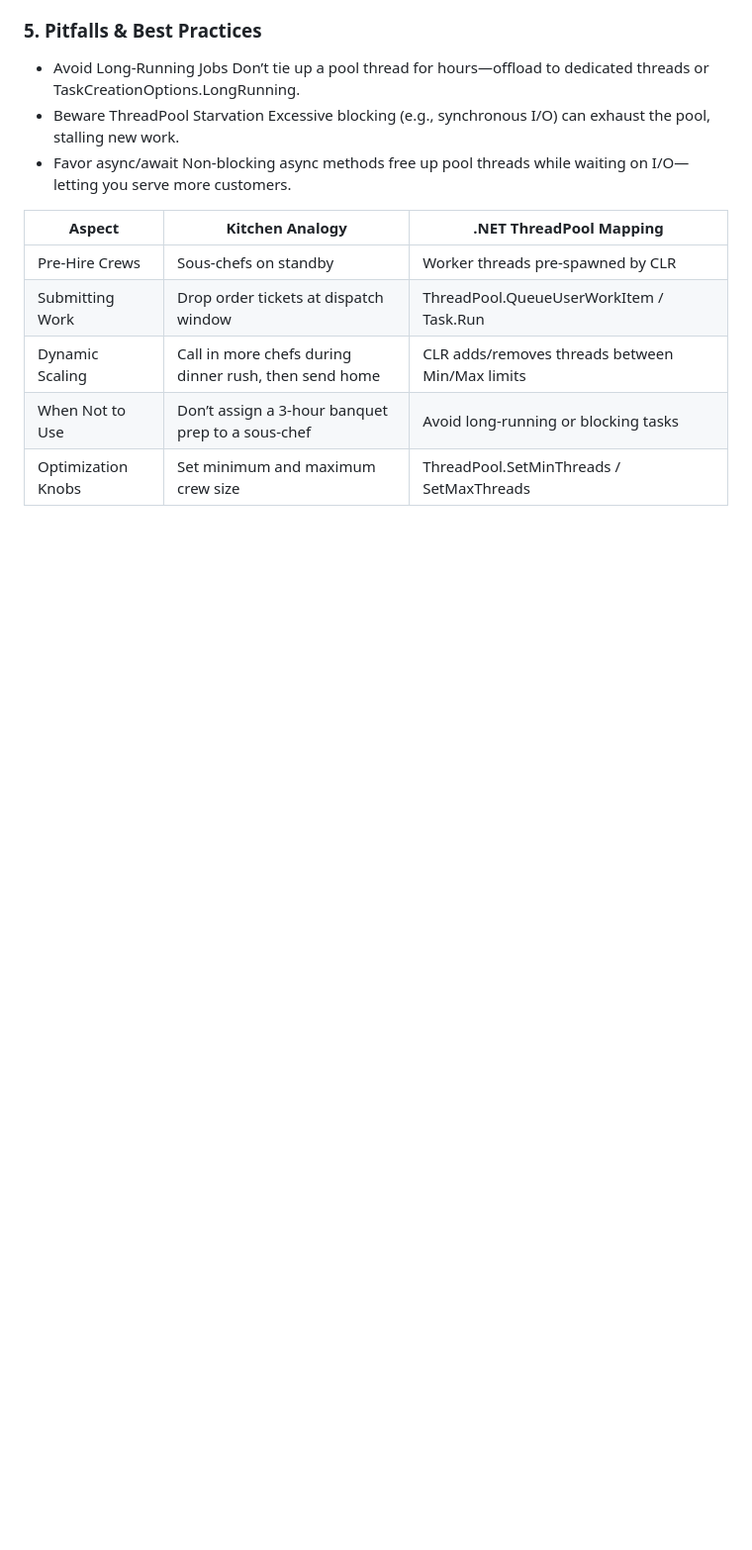
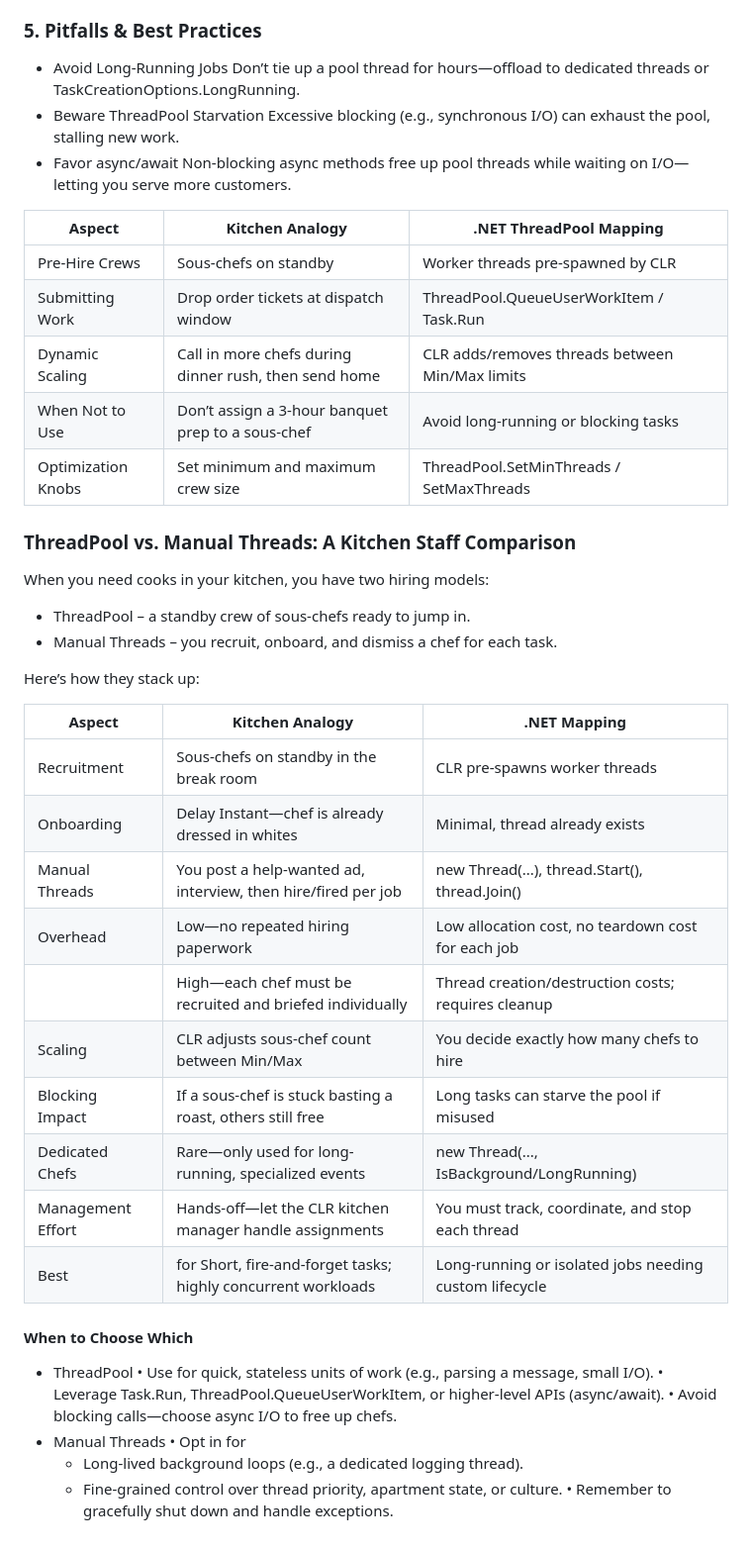
Before and after one commit to manojkumar-jmp/explore-async, a Markdown page: docs/posts/MODULE-2.md, the part around the change. Shown at 99% size. Drawn GitHub-style; blank space fills up the shorter version.

```diff
--- a/docs/posts/MODULE-2.md
+++ b/docs/posts/MODULE-2.md
@@ -65,3 +65,30 @@ Use ThreadPool.GetAvailableThreads to monitor free threads at runtime.
 |Dynamic Scaling	|Call in more chefs during dinner rush, then send home	|CLR adds/removes threads between Min/Max limits|
 |When Not to Use	|Don’t assign a 3-hour banquet prep to a sous-chef	|Avoid long-running or blocking tasks|
 |Optimization Knobs	|Set minimum and maximum crew size	|ThreadPool.SetMinThreads / SetMaxThreads|
+
+### ThreadPool vs. Manual Threads: A Kitchen Staff Comparison
+
+When you need cooks in your kitchen, you have two hiring models:
+- ThreadPool – a standby crew of sous-chefs ready to jump in.
+- Manual Threads – you recruit, onboard, and dismiss a chef for each task.
+
+Here’s how they stack up:
+
+|Aspect	|Kitchen Analogy|	.NET Mapping|
+|--------|-------------|--------------|
+|Recruitment	|Sous-chefs on standby in the break room	|  CLR pre-spawns worker threads|
+|Onboarding | Delay	Instant—chef is already dressed in whites	| Minimal, thread already exists|
+|Manual Threads |	You post a help-wanted ad, interview, then hire/fired per job |	new Thread(...), thread.Start(), thread.Join()|
+|Overhead	|Low—no repeated hiring paperwork	|Low allocation cost, no teardown cost for each job|
+| | High—each chef must be recruited and briefed individually	| Thread creation/destruction costs; requires cleanup|
+|Scaling	|CLR adjusts sous-chef count between Min/Max	|You decide exactly how many chefs to hire|
+|Blocking Impact	|If a sous-chef is stuck basting a roast, others still free	|Long tasks can starve the pool if misused|
+|Dedicated Chefs	|Rare—only used for long-running, specialized events	|new Thread(..., IsBackground/LongRunning)|
+|Management Effort	|Hands-off—let the CLR kitchen manager handle assignments	|You must track, coordinate, and stop each thread|
+|Best | for	Short, fire-and-forget tasks; highly concurrent workloads	|Long-running or isolated jobs needing custom lifecycle|
+
+#### When to Choose Which
+- ThreadPool • Use for quick, stateless units of work (e.g., parsing a message, small I/O). • Leverage Task.Run, ThreadPool.QueueUserWorkItem, or higher-level APIs (async/await). • Avoid blocking calls—choose async I/O to free up chefs.
+- Manual Threads • Opt in for
+  - Long-lived background loops (e.g., a dedicated logging thread).
+  - Fine-grained control over thread priority, apartment state, or culture. • Remember to gracefully shut down and handle exceptions.
```
